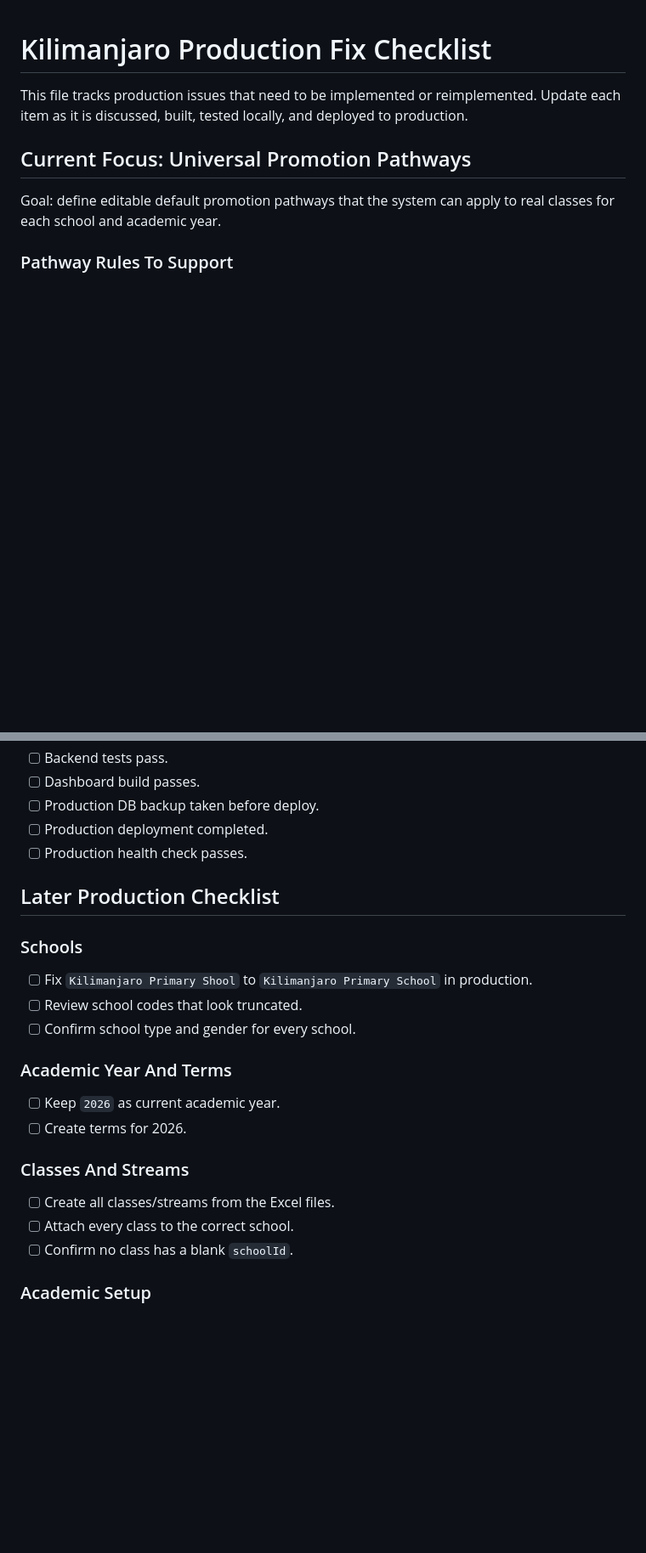
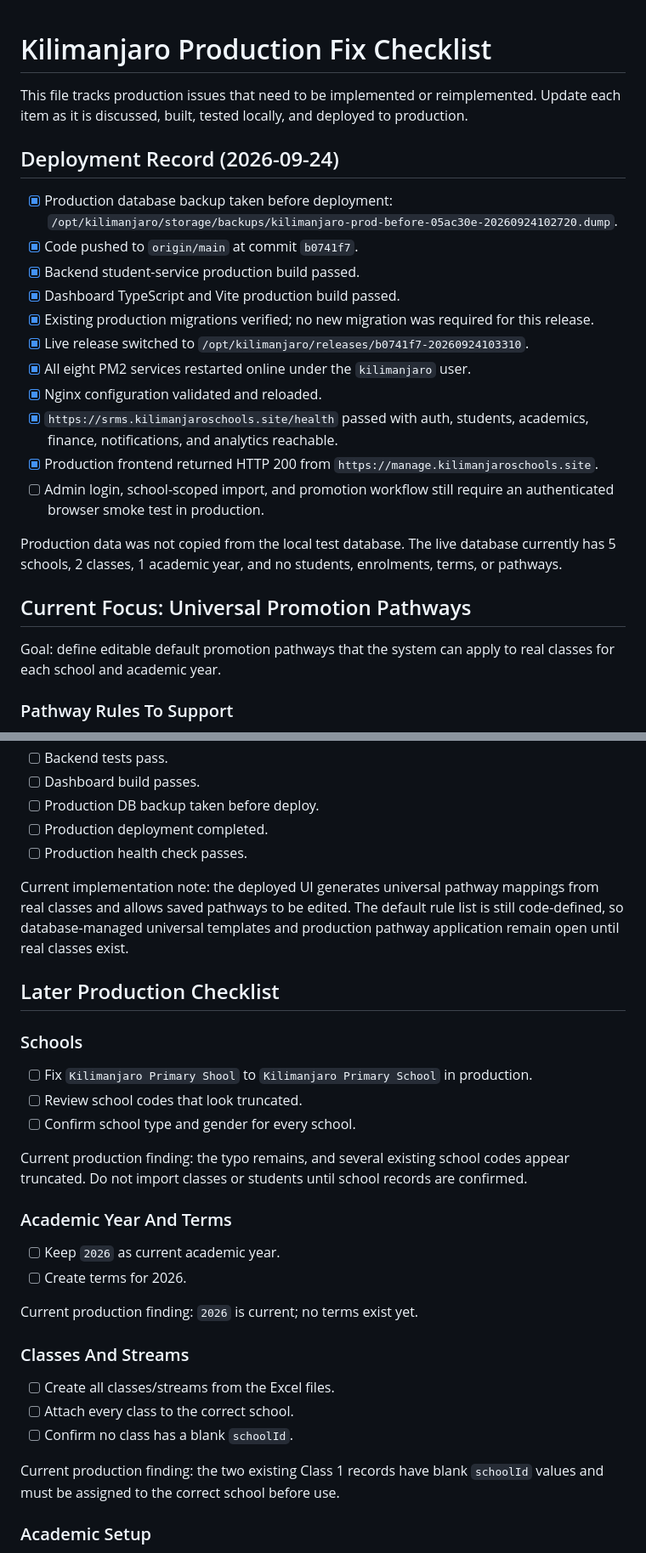
Before and after one commit to MathiasAthanas/kilimanjaro, a Markdown page: production fix checklist.md, 2 parts joined by grey strips. Shown at 85% size. Drawn GitHub-style; blank space fills up the shorter version.

Commit message:
docs: record production deployment verification

```diff
--- a/production fix checklist.md
+++ b/production fix checklist.md
@@ -1,6 +1,22 @@
 # Kilimanjaro Production Fix Checklist
 
 This file tracks production issues that need to be implemented or reimplemented. Update each item as it is discussed, built, tested locally, and deployed to production.
+
+## Deployment Record (2026-09-24)
+
+- [x] Production database backup taken before deployment: `/opt/kilimanjaro/storage/backups/kilimanjaro-prod-before-05ac30e-20260924102720.dump`.
+- [x] Code pushed to `origin/main` at commit `b0741f7`.
+- [x] Backend student-service production build passed.
+- [x] Dashboard TypeScript and Vite production build passed.
+- [x] Existing production migrations verified; no new migration was required for this release.
+- [x] Live release switched to `/opt/kilimanjaro/releases/b0741f7-20260924103310`.
+- [x] All eight PM2 services restarted online under the `kilimanjaro` user.
+- [x] Nginx configuration validated and reloaded.
+- [x] `https://srms.kilimanjaroschools.site/health` passed with auth, students, academics, finance, notifications, and analytics reachable.
+- [x] Production frontend returned HTTP 200 from `https://manage.kilimanjaroschools.site`.
+- [ ] Admin login, school-scoped import, and promotion workflow still require an authenticated browser smoke test in production.
+
+Production data was not copied from the local test database. The live database currently has 5 schools, 2 classes, 1 academic year, and no students, enrolments, terms, or pathways.
 
 ## Current Focus: Universal Promotion Pathways
 
@@ -69,6 +85,8 @@ Goal: define editable default promotion pathways that the system can apply to re
 - [ ] Production deployment completed.
 - [ ] Production health check passes.
 
+Current implementation note: the deployed UI generates universal pathway mappings from real classes and allows saved pathways to be edited. The default rule list is still code-defined, so database-managed universal templates and production pathway application remain open until real classes exist.
+
 ## Later Production Checklist
 
 ### Schools
@@ -77,16 +95,22 @@ Goal: define editable default promotion pathways that the system can apply to re
 - [ ] Review school codes that look truncated.
 - [ ] Confirm school type and gender for every school.
 
+Current production finding: the typo remains, and several existing school codes appear truncated. Do not import classes or students until school records are confirmed.
+
 ### Academic Year And Terms
 
 - [ ] Keep `2026` as current academic year.
 - [ ] Create terms for 2026.
+
+Current production finding: `2026` is current; no terms exist yet.
 
 ### Classes And Streams
 
 - [ ] Create all classes/streams from the Excel files.
 - [ ] Attach every class to the correct school.
 - [ ] Confirm no class has a blank `schoolId`.
+
+Current production finding: the two existing Class 1 records have blank `schoolId` values and must be assigned to the correct school before use.
 
 ### Academic Setup
 
```
